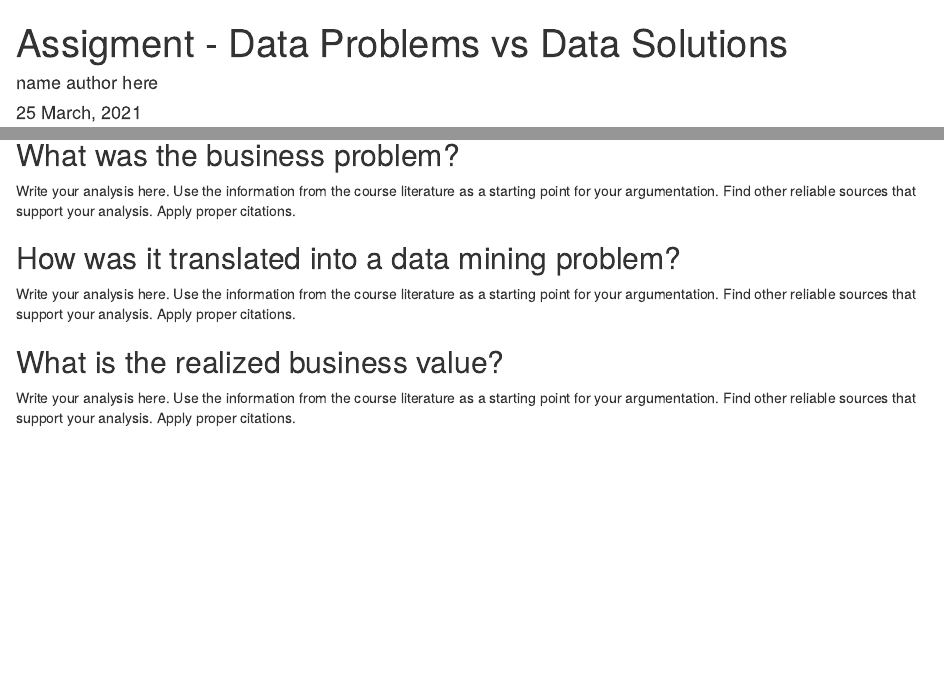
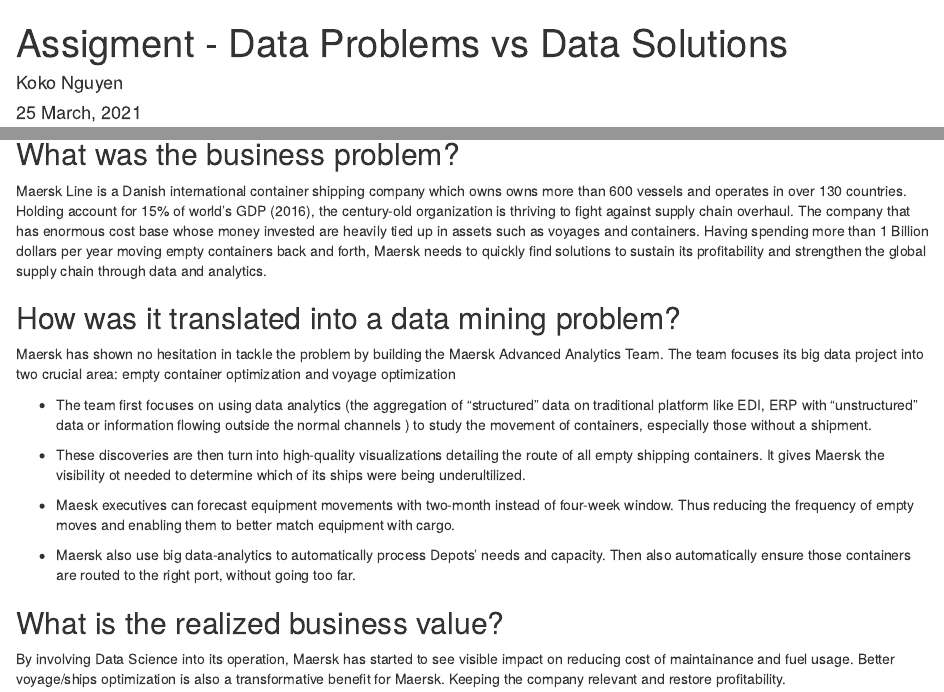
Before and after one commit to HAN-M3DM-Data-Science/spring2021-kokonguyen, an R Markdown document (business-problems-data-solutions.Rmd): the page in a window 1100 px wide, from its top, and a second part further down, joined at a grey line. Rendered offline with R 4.5, knitr and Pandoc, with nearby package versions.

Commit message:
Assignment 2: Maersk Line

```diff
--- a/business-problems-data-solutions.Rmd
+++ b/business-problems-data-solutions.Rmd
@@ -1,6 +1,6 @@
 ---
 title: "Assigment - Data Problems vs Data Solutions"
-author: name author here
+author: Koko Nguyen
 date: "`r format(Sys.time(), '%d %B, %Y')`"
 output:
   html_notebook:
@@ -15,12 +16,21 @@
 
 ## What was the business problem?
 
-Write your analysis here. Use the information from the course literature as a starting point for your argumentation. Find other reliable sources that support your analysis. Apply proper citations.
+Maersk Line is a Danish international container shipping company which  owns  owns more than 600 vessels and operates in over 130 countries. Holding account for 15% of world's GDP (2016), the century-old organization is thriving to fight against supply chain overhaul. The company that has enormous cost base whose money invested are heavily tied up in assets such as voyages and containers. Having spending more than 1 Billion dollars per year moving empty containers back and forth, Maersk needs to quickly find solutions to sustain its profitability and strengthen the global supply chain through data and analytics.
 
 ## How was it translated into a data mining problem?
 
-Write your analysis here. Use the information from the course literature as a starting point for your argumentation. Find other reliable sources that support your analysis. Apply proper citations.
+Maersk has shown no hesitation in tackle the problem by building the Maersk Advanced Analytics Team. The team focuses its big data project into two crucial area: empty container optimization and voyage optimization
+
+- The team first focuses on using data analytics (the aggregation of "structured" data on traditional platform like EDI, ERP with "unstructured" data or information flowing outside the normal channels ) to study the movement of containers, especially those without a shipment.
+
+- These discoveries are then turn into high-quality visualizations detailing the route of all empty shipping containers. It gives Maersk the visibility ot needed to determine which of its ships were being underultilized.
+
+- Maesk executives can forecast equipment movements with two-month instead of four-week window. Thus reducing the frequency of empty moves and enabling them to better match equipment with cargo.
+
+- Maersk also use big data-analytics to automatically process Depots' needs and capacity. Then also automatically ensure those containers are routed to the right port, without going too far.
+
 
 ## What is the realized business value?
 
-Write your analysis here. Use the information from the course literature as a starting point for your argumentation. Find other reliable sources that support your analysis. Apply proper citations.
+By involving Data Science into its operation, Maersk has started to see visible impact on reducing cost of maintainance and fuel usage. Better voyage/ships optimization is also a transformative benefit for Maersk. Keeping the company relevant and restore profitability.
```
Also changed, not shown: business-problems-data-solutions.nb.html, business-problems-data-solutions.Rmd (5 more changed lines).
